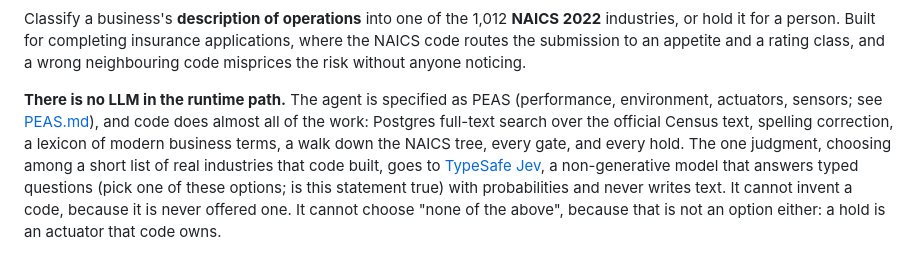
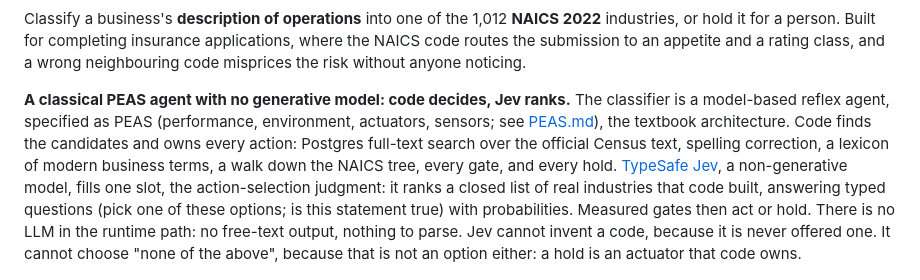
Before and after one commit to jmurray10/jev_naics, a Markdown page: README.md, the part around the change. GitHub-like rendering.

Commit message:
README intro: a classical PEAS agent with no generative model; code decides, Jev ranks (#3)
States the architecture (model-based reflex, as backend/agents/naics/agent.yaml
declares it) and Jev's one slot (the action-selection judgment: ranking a closed
list code built), with measured gates deciding act or hold.

Co-authored-by: Claude Opus 5.5 <noreply@anthropic.com>

```diff
--- a/README.md
+++ b/README.md
@@ -12,14 +12,17 @@ or hold it for a person. Built for completing insurance applications, where the
 the submission to an appetite and a rating class, and a wrong neighbouring code misprices the risk
 without anyone noticing.
 
-**There is no LLM in the runtime path.** The agent is specified as PEAS (performance, environment,
-actuators, sensors; see [PEAS.md](PEAS.md)), and code does almost all of the work: Postgres full-text
-search over the official Census text, spelling correction, a lexicon of modern business terms, a walk
-down the NAICS tree, every gate, and every hold. The one judgment, choosing among a short list of real
-industries that code built, goes to [TypeSafe Jev](https://docs.typesafe.ai), a non-generative model
-that answers typed questions (pick one of these options; is this statement true) with probabilities
-and never writes text. It cannot invent a code, because it is never offered one. It cannot choose
-"none of the above", because that is not an option either: a hold is an actuator that code owns.
+**A classical PEAS agent with no generative model: code decides, Jev ranks.** The classifier is a
+model-based reflex agent, specified as PEAS (performance, environment, actuators, sensors; see
+[PEAS.md](PEAS.md)), the textbook architecture. Code finds the candidates and owns every action:
+Postgres full-text search over the official Census text, spelling correction, a lexicon of modern
+business terms, a walk down the NAICS tree, every gate, and every hold. [TypeSafe Jev](https://docs.typesafe.ai),
+a non-generative model, fills one slot, the action-selection judgment: it ranks a closed list of real
+industries that code built, answering typed questions (pick one of these options; is this statement
+true) with probabilities. Measured gates then act or hold. There is no LLM in the runtime path: no
+free-text output, nothing to parse. Jev cannot invent a code, because it is never offered one. It
+cannot choose "none of the above", because that is not an option either: a hold is an actuator that
+code owns.
 
 [![Live assist: a vague description gets one fixed tip, a specific one gets a NAICS code, and a cybersecurity firm gets a pick-list between two codes people often confuse](docs/media/live-assist.gif)](docs/media/demo.mp4)
 
```
